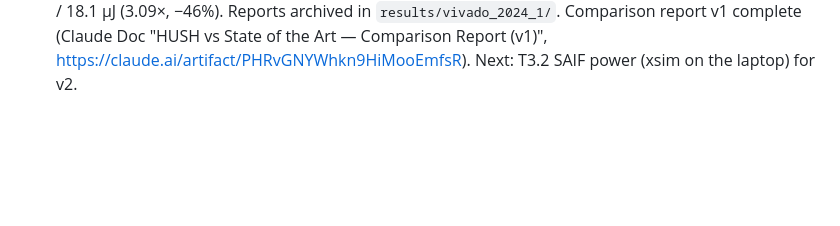
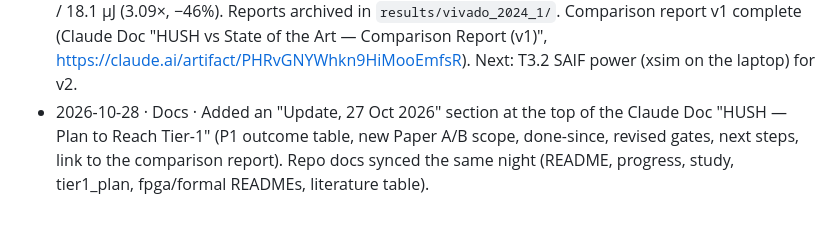
Before and after one commit to creagic11/SNN_BTP, a Markdown page: progress.md, the part around the change. Rendered like a GitHub page; blank space fills up the shorter version.

Commit message:
progress: tier-1 plan doc updated with the 27 Oct scope
Co-Authored-By: Claude Opus 5.5 <noreply@anthropic.com>
Claude-Session: https://claude.ai/code/session_01Hw8jx78xk3Pg1PE7NFKsJe

```diff
--- a/progress.md
+++ b/progress.md
@@ -194,3 +194,4 @@ GA criterion: SHD recurrent adLIF ≥ 90% ungated; HUSH ≤ 0.5 pt loss at ≥ 2
 - 2026-10-27 · T3.1 · Rebuild with fix 1 used a stale RTL copy on the laptop (transfer delivered an old version; now verified by md5). Timing fix 2: two-stage finalize (register saturated U + awake bits; FIN2 applies spike/reset), +1 cycle per block; cycle model updated (awake 4 + (n+3), asleep 3); regression 40/40, N-MNIST mf/drop/base 800/800 bit-exact. Old Vivado reports moved to `hush_fpga/old_runs/`; full rerun (`run_all.tcl`) requested. New latencies (500 samples): BASE (ungated net, 97.59%) 294.0 µs; HUSH-MF gentle (95.32%) 149.3 µs (1.97×, col reads 0.168); aggressive (92.72%) 95.2 µs (3.09×, 0.067). Report: SOTA tables (N-MNIST, MNIST, SHD) filled; our rows pending the rerun.
 - 2026-10-27 · T3.1 · Run 2 (two-stage finalize): BASE 1,314 LUT / 722 FF / 20 RAMB36 + 2 RAMB18 / 0 DSP, **WNS +2.103 ns at 100 MHz**, 113 mW (15 mW dynamic). HUSH-drop 8,998 LUT / 4,223 FF / 50 + 3, WNS −4.329 ns, 169 mW; HUSH-MF 11,089 LUT / 6,049 FF / 54 + 3, WNS −3.976 ns, 183 mW. Only setup violation: fin_word → 8-input max (serial chain) → R. Fix 3: balanced two-stage max tree (8→2 registered, 2→1 into R; R read ≥ 3 cycles later) — bit-exact, cycles unchanged; md5-verified on laptop; HUSH-only rebuild (`run_hush.tcl`) requested; v2 reports in `hush_fpga/old_runs/v2`.
 - 2026-10-27 · T3.1 · **DONE — all three variants close timing at 100 MHz** (fix 3: balanced two-stage max tree). BASE 1,314 LUT, WNS +2.103 ns, 113 mW; HUSH-drop 8,797 LUT, +0.276 ns, 167 mW; HUSH-MF 10,960 LUT / 6,177 FF / 54 RAMB36 + 3 RAMB18 / 0 DSP, +0.451 ns, 190 mW (vectorless). Per inference: BASE 294.0 µs / 33.2 µJ; HUSH-MF gentle 149.3 µs / 28.4 µJ (1.97×, −15%); aggressive 95.2 µs / 18.1 µJ (3.09×, −46%). Reports archived in `results/vivado_2024_1/`. Comparison report v1 complete (Claude Doc "HUSH vs State of the Art — Comparison Report (v1)", https://claude.ai/artifact/PHRvGNYWhkn9HiMooEmfsR). Next: T3.2 SAIF power (xsim on the laptop) for v2.
+- 2026-10-28 · Docs · Added an "Update, 27 Oct 2026" section at the top of the Claude Doc "HUSH — Plan to Reach Tier-1" (P1 outcome table, new Paper A/B scope, done-since, revised gates, next steps, link to the comparison report). Repo docs synced the same night (README, progress, study, tier1_plan, fpga/formal READMEs, literature table).
```
